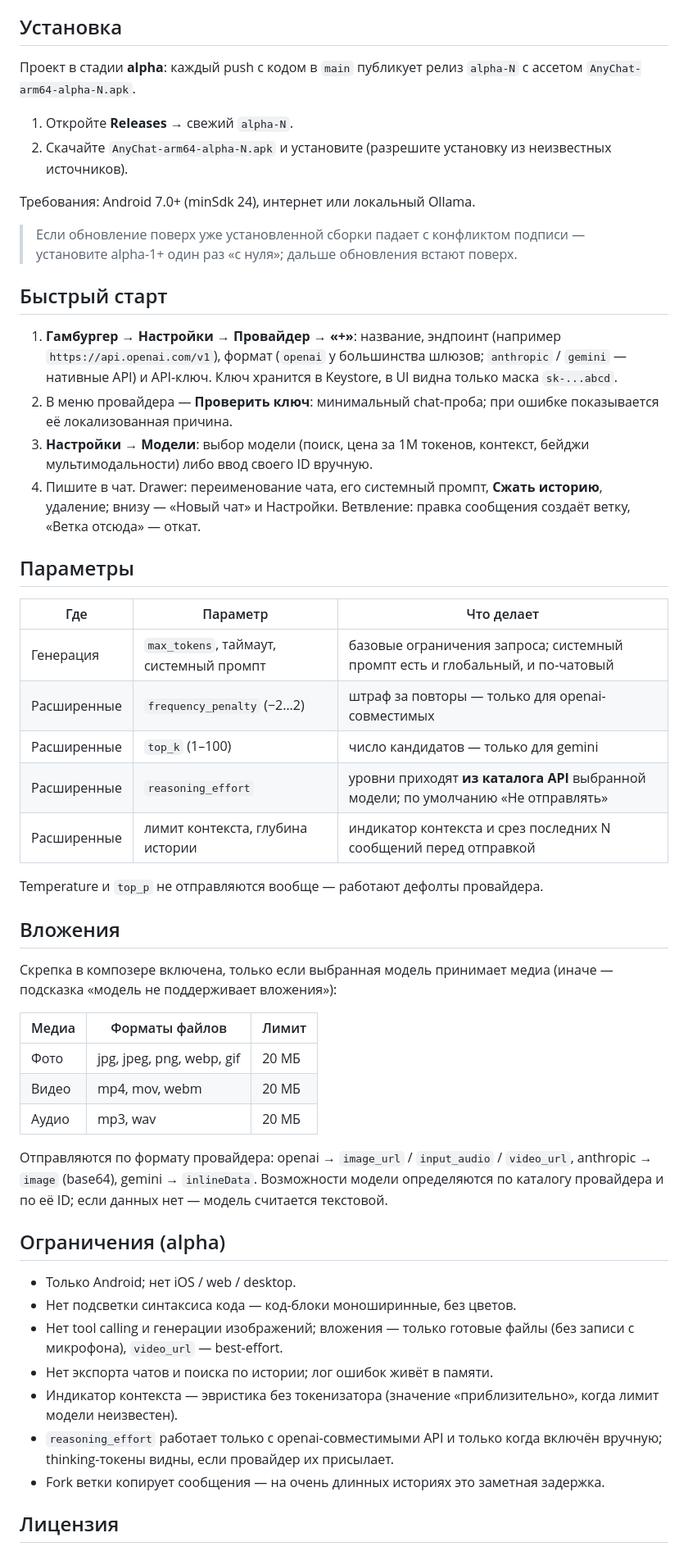
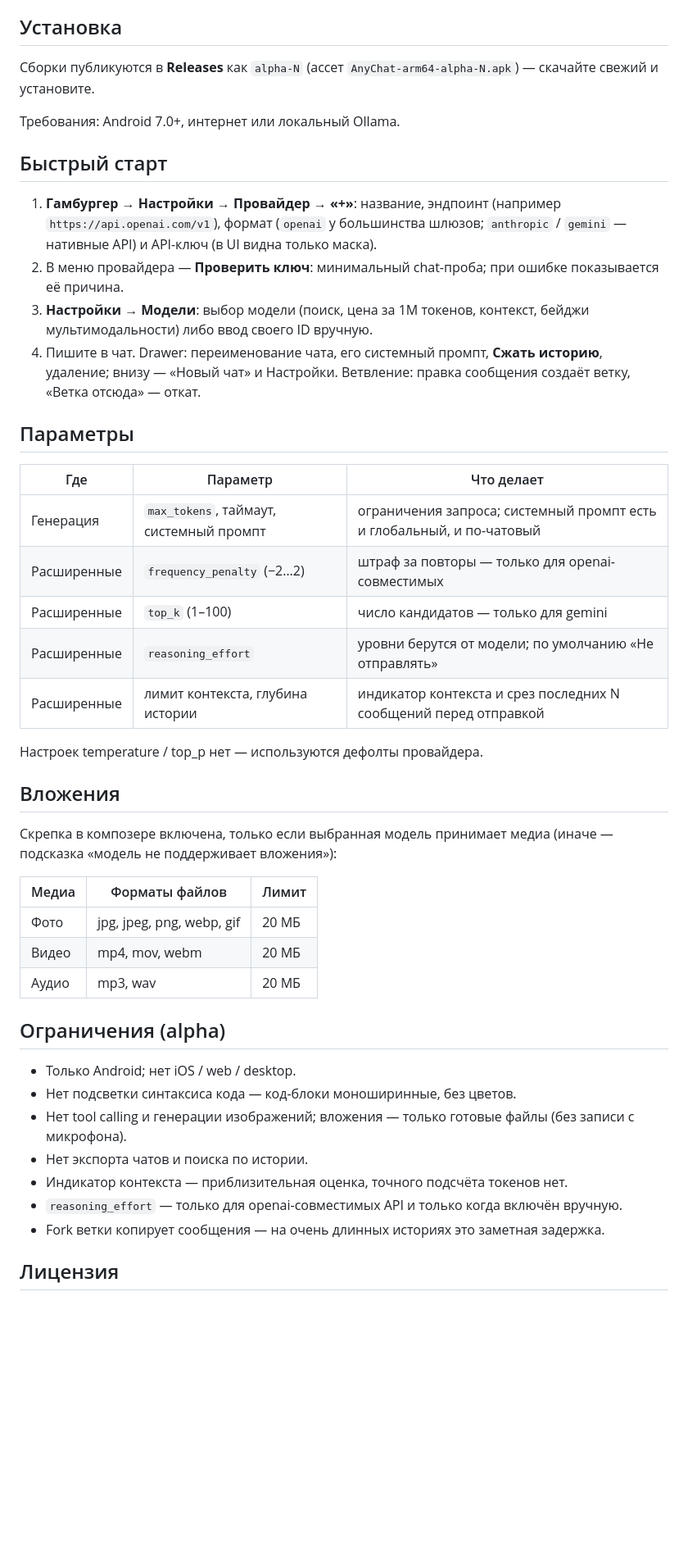
Before and after one commit to internetov-coder/AnyChat, a Markdown page: README.md, the part around the change. Shown at 82% size. Drawn GitHub-style; blank space fills up the shorter version.

Commit message:
docs: README — drop keystore note and provider wire internals [skip ci]

```diff
--- a/README.md
+++ b/README.md
@@ -7,27 +7,19 @@ Android-приложение (Flutter) для общения с LLM через *
 
 ## Установка
 
-Проект в стадии **alpha**: каждый push с кодом в `main` публикует релиз
-`alpha-N` с ассетом `AnyChat-arm64-alpha-N.apk`.
+Сборки публикуются в **Releases** как `alpha-N` (ассет
+`AnyChat-arm64-alpha-N.apk`) — скачайте свежий и установите.
 
-1. Откройте **Releases** → свежий `alpha-N`.
-2. Скачайте `AnyChat-arm64-alpha-N.apk` и установите (разрешите установку
-   из неизвестных источников).
-
-Требования: Android 7.0+ (minSdk 24), интернет или локальный Ollama.
-
-> Если обновление поверх уже установленной сборки падает с конфликтом
-> подписи — установите alpha-1+ один раз «с нуля»; дальше обновления
-> встают поверх.
+Требования: Android 7.0+, интернет или локальный Ollama.
 
 ## Быстрый старт
 
 1. **Гамбургер → Настройки → Провайдер → «+»**: название, эндпоинт
    (например `https://api.openai.com/v1`), формат (`openai` у большинства
-   шлюзов; `anthropic` / `gemini` — нативные API) и API-ключ. Ключ хранится
-   в Keystore, в UI видна только маска `sk-...abcd`.
+   шлюзов; `anthropic` / `gemini` — нативные API) и API-ключ (в UI видна
+   только маска).
 2. В меню провайдера — **Проверить ключ**: минимальный chat-проба;
-   при ошибке показывается её локализованная причина.
+   при ошибке показывается её причина.
 3. **Настройки → Модели**: выбор модели (поиск, цена за 1M токенов,
    контекст, бейджи мультимодальности) либо ввод своего ID вручную.
 4. Пишите в чат. Drawer: переименование чата, его системный промпт,
@@ -38,13 +30,13 @@ Android-приложение (Flutter) для общения с LLM через *
 
 | Где | Параметр | Что делает |
 |-----|----------|------------|
-| Генерация | `max_tokens`, таймаут, системный промпт | базовые ограничения запроса; системный промпт есть и глобальный, и по-чатовый |
+| Генерация | `max_tokens`, таймаут, системный промпт | ограничения запроса; системный промпт есть и глобальный, и по-чатовый |
 | Расширенные | `frequency_penalty` (−2…2) | штраф за повторы — только для openai-совместимых |
 | Расширенные | `top_k` (1–100) | число кандидатов — только для gemini |
-| Расширенные | `reasoning_effort` | уровни приходят **из каталога API** выбранной модели; по умолчанию «Не отправлять» |
+| Расширенные | `reasoning_effort` | уровни берутся от модели; по умолчанию «Не отправлять» |
 | Расширенные | лимит контекста, глубина истории | индикатор контекста и срез последних N сообщений перед отправкой |
 
-Temperature и `top_p` не отправляются вообще — работают дефолты провайдера.
+Настроек temperature / top_p нет — используются дефолты провайдера.
 
 ## Вложения
 
@@ -57,23 +49,17 @@ Temperature и `top_p` не отправляются вообще — работ
 | Видео  | mp4, mov, webm            | 20 МБ |
 | Аудио  | mp3, wav                  | 20 МБ |
 
-Отправляются по формату провайдера: openai → `image_url` / `input_audio` /
-`video_url`, anthropic → `image` (base64), gemini → `inlineData`.
-Возможности модели определяются по каталогу провайдера и по её ID; если
-данных нет — модель считается текстовой.
-
 ## Ограничения (alpha)
 
 - Только Android; нет iOS / web / desktop.
 - Нет подсветки синтаксиса кода — код-блоки моноширинные, без цветов.
 - Нет tool calling и генерации изображений; вложения — только готовые
-  файлы (без записи с микрофона), `video_url` — best-effort.
-- Нет экспорта чатов и поиска по истории; лог ошибок живёт в памяти.
-- Индикатор контекста — эвристика без токенизатора (значение
-  «приблизительно», когда лимит модели неизвестен).
-- `reasoning_effort` работает только с openai-совместимыми API и только
-  когда включён вручную; thinking-токены видны, если провайдер их
-  присылает.
+  файлы (без записи с микрофона).
+- Нет экспорта чатов и поиска по истории.
+- Индикатор контекста — приблизительная оценка, точного подсчёта
+  токенов нет.
+- `reasoning_effort` — только для openai-совместимых API и только когда
+  включён вручную.
 - Fork ветки копирует сообщения — на очень длинных историях это заметная
   задержка.
 
```
